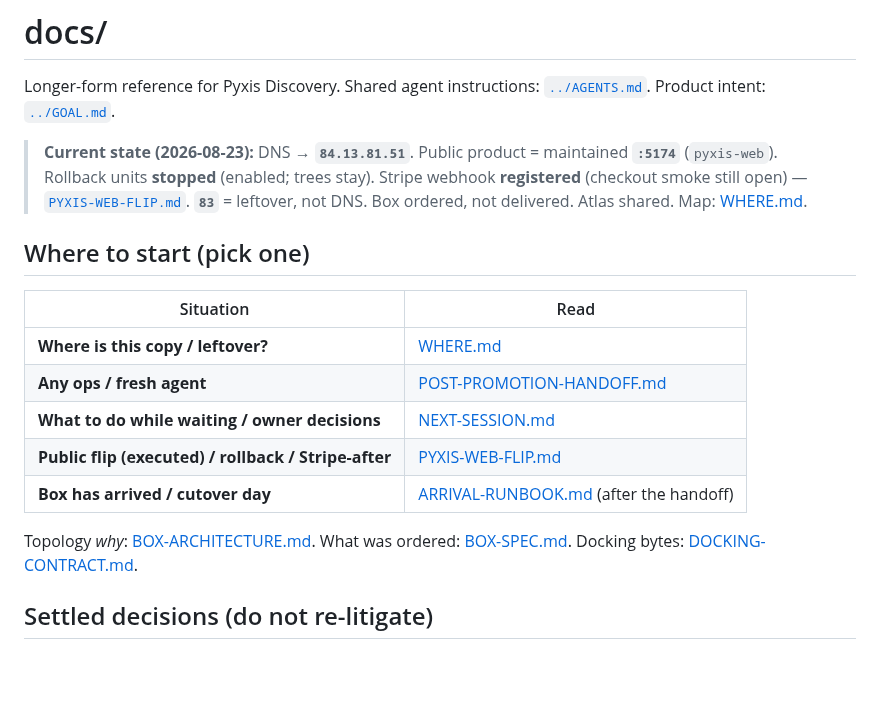
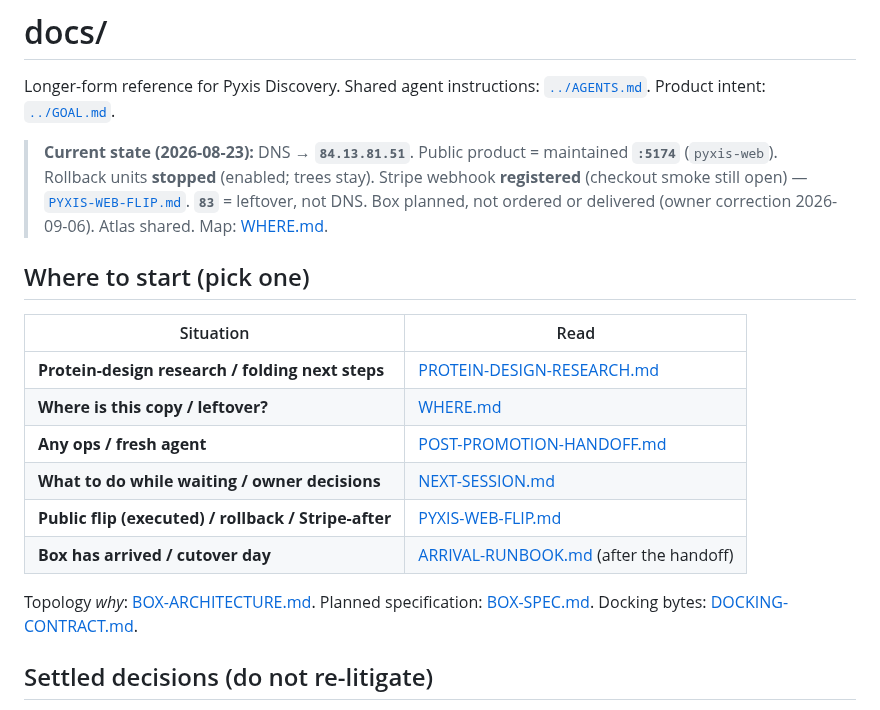
Before and after one commit to kobimic887/medsaas, a Markdown page: docs/README.md, the part around the change. GitHub-like rendering; blank space fills up the shorter version.

Commit message:
docs: preserve protein-design research and pending decisions

```diff
--- a/docs/README.md
+++ b/docs/README.md
@@ -6,19 +6,20 @@ Longer-form reference for Pyxis Discovery. Shared agent instructions:
 > **Current state (2026-08-23):** DNS → **`84.13.81.51`**. Public product = maintained
 > **`:5174`** (`pyxis-web`). Rollback units **stopped** (enabled; trees stay). Stripe
 > webhook **registered** (checkout smoke still open) — [`PYXIS-WEB-FLIP.md`](./PYXIS-WEB-FLIP.md). **`83`** = leftover,
-> not DNS. Box ordered, not delivered. Atlas shared. Map: [WHERE.md](./WHERE.md).
+> not DNS. Box planned, not ordered or delivered (owner correction 2026-09-06). Atlas shared. Map: [WHERE.md](./WHERE.md).
 
 ## Where to start (pick one)
 
 | Situation | Read |
 |---|---|
+| **Protein-design research / folding next steps** | [PROTEIN-DESIGN-RESEARCH.md](./PROTEIN-DESIGN-RESEARCH.md) |
 | **Where is this copy / leftover?** | [WHERE.md](./WHERE.md) |
 | **Any ops / fresh agent** | [POST-PROMOTION-HANDOFF.md](./POST-PROMOTION-HANDOFF.md) |
 | **What to do while waiting / owner decisions** | [NEXT-SESSION.md](./NEXT-SESSION.md) |
 | **Public flip (executed) / rollback / Stripe-after** | [PYXIS-WEB-FLIP.md](./PYXIS-WEB-FLIP.md) |
 | **Box has arrived / cutover day** | [ARRIVAL-RUNBOOK.md](./ARRIVAL-RUNBOOK.md) (after the handoff) |
 
-Topology *why*: [BOX-ARCHITECTURE.md](./BOX-ARCHITECTURE.md). What was ordered:
+Topology *why*: [BOX-ARCHITECTURE.md](./BOX-ARCHITECTURE.md). Planned specification:
 [BOX-SPEC.md](./BOX-SPEC.md). Docking bytes: [DOCKING-CONTRACT.md](./DOCKING-CONTRACT.md).
 
 ## Settled decisions (do not re-litigate)
```
Also changed, not shown: docs/PROTEIN-DESIGN-RESEARCH.md (added, +186 -0 lines).
